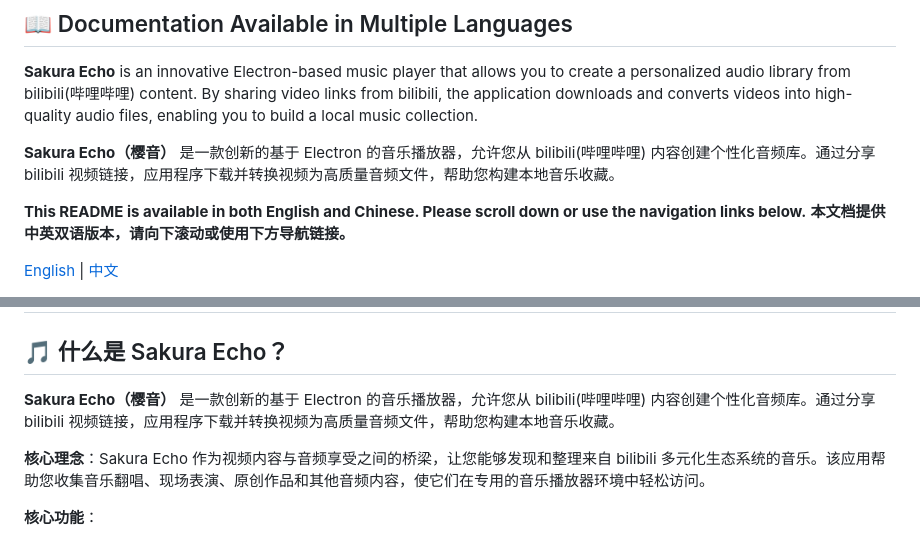
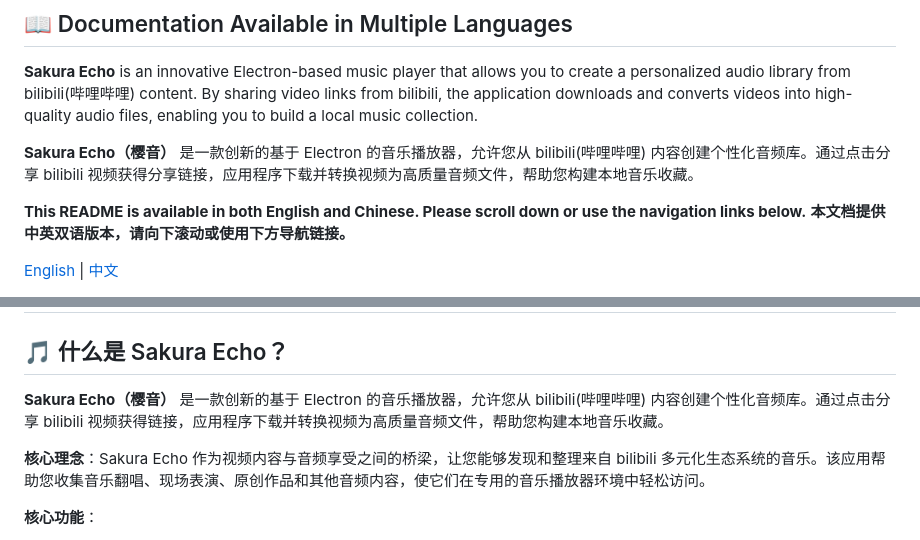
Before and after one commit to xuzhili835/MusicPlayer, a Markdown page: README.md, 2 parts joined by grey strips. Drawn GitHub-style.

```diff
--- a/README.md
+++ b/README.md
@@ -4,7 +4,7 @@
 
 **Sakura Echo** is an innovative Electron-based music player that allows you to create a personalized audio library from bilibili(哔哩哔哩) content. By sharing video links from bilibili, the application downloads and converts videos into high-quality audio files, enabling you to build a local music collection.
 
-**Sakura Echo（樱音）** 是一款创新的基于 Electron 的音乐播放器，允许您从 bilibili(哔哩哔哩) 内容创建个性化音频库。通过分享 bilibili 视频链接，应用程序下载并转换视频为高质量音频文件，帮助您构建本地音乐收藏。
+**Sakura Echo（樱音）** 是一款创新的基于 Electron 的音乐播放器，允许您从 bilibili(哔哩哔哩) 内容创建个性化音频库。通过点击分享 bilibili 视频获得分享链接，应用程序下载并转换视频为高质量音频文件，帮助您构建本地音乐收藏。
 
 **This README is available in both English and Chinese. Please scroll down or use the navigation links below.**
 **本文档提供中英双语版本，请向下滚动或使用下方导航链接。**
@@ -275,7 +275,7 @@ This project is open sourced under the MIT License - see the [LICENSE](LICENSE)
 
 ## 🎵 什么是 Sakura Echo？
 
-**Sakura Echo（樱音）** 是一款创新的基于 Electron 的音乐播放器，允许您从 bilibili(哔哩哔哩) 内容创建个性化音频库。通过分享 bilibili 视频链接，应用程序下载并转换视频为高质量音频文件，帮助您构建本地音乐收藏。
+**Sakura Echo（樱音）** 是一款创新的基于 Electron 的音乐播放器，允许您从 bilibili(哔哩哔哩) 内容创建个性化音频库。通过点击分享 bilibili 视频获得链接，应用程序下载并转换视频为高质量音频文件，帮助您构建本地音乐收藏。
 
 **核心理念**：Sakura Echo 作为视频内容与音频享受之间的桥梁，让您能够发现和整理来自 bilibili 多元化生态系统的音乐。该应用帮助您收集音乐翻唱、现场表演、原创作品和其他音频内容，使它们在专用的音乐播放器环境中轻松访问。
 
```
